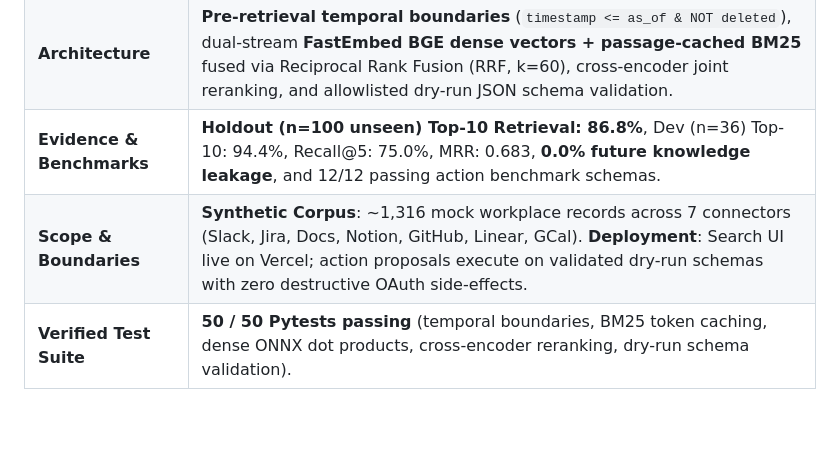
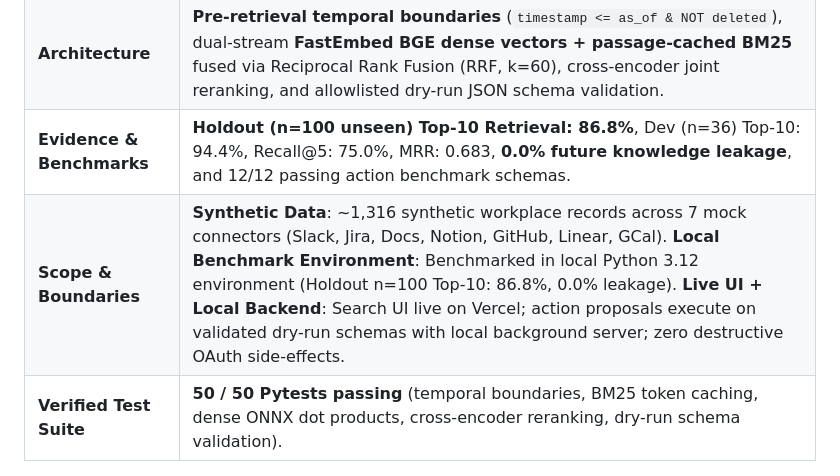
Before and after one commit to Spidey173/Chronexa, a Markdown page: README.md, the part around the change. GitHub-like rendering; blank space fills up the shorter version.

Commit message:
docs: standardize README with first-screen architecture, benchmarks, and deployment scope

```diff
--- a/README.md
+++ b/README.md
@@ -19,7 +19,7 @@
 | **Problem** | Traditional RAG models index documents uniformly, causing future facts (delays, re-orgs, edits) to leak into historical questions, while autonomous action models risk destructive OAuth side-effects. |
 | **Architecture** | **Pre-retrieval temporal boundaries** (`timestamp <= as_of & NOT deleted`), dual-stream **FastEmbed BGE dense vectors + passage-cached BM25** fused via Reciprocal Rank Fusion (RRF, k=60), cross-encoder joint reranking, and allowlisted dry-run JSON schema validation. |
 | **Evidence & Benchmarks** | **Holdout (n=100 unseen) Top-10 Retrieval: 86.8%**, Dev (n=36) Top-10: 94.4%, Recall@5: 75.0%, MRR: 0.683, **0.0% future knowledge leakage**, and 12/12 passing action benchmark schemas. |
-| **Scope & Boundaries** | **Synthetic Corpus**: ~1,316 mock workplace records across 7 connectors (Slack, Jira, Docs, Notion, GitHub, Linear, GCal). **Deployment**: Search UI live on Vercel; action proposals execute on validated dry-run schemas with zero destructive OAuth side-effects. |
+| **Scope & Boundaries** | **Synthetic Data**: ~1,316 synthetic workplace records across 7 mock connectors (Slack, Jira, Docs, Notion, GitHub, Linear, GCal). **Local Benchmark Environment**: Benchmarked in local Python 3.12 environment (Holdout n=100 Top-10: 86.8%, 0.0% leakage). **Live UI + Local Backend**: Search UI live on Vercel; action proposals execute on validated dry-run schemas with local background server; zero destructive OAuth side-effects. |
 | **Verified Test Suite** | **50 / 50 Pytests passing** (temporal boundaries, BM25 token caching, dense ONNX dot products, cross-encoder reranking, dry-run schema validation). |
 
 ---
```
